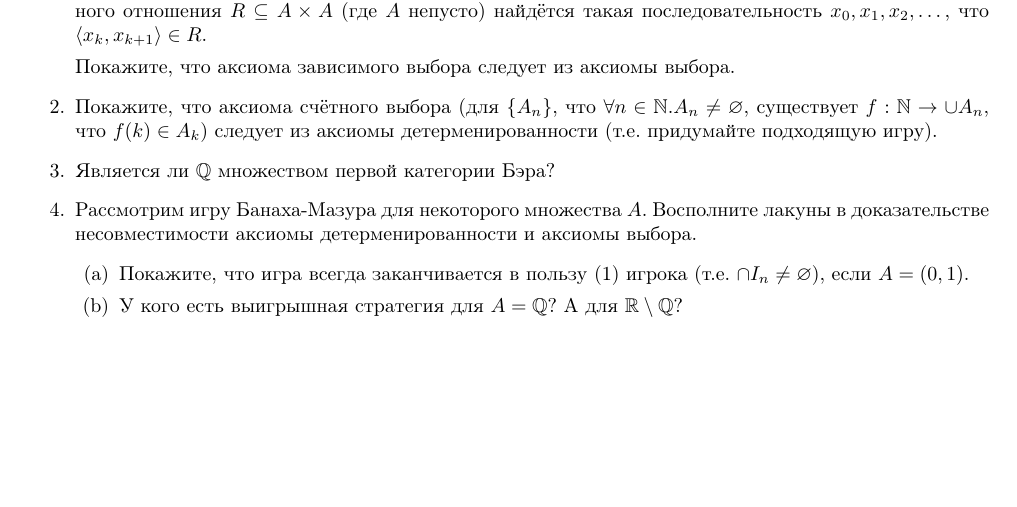
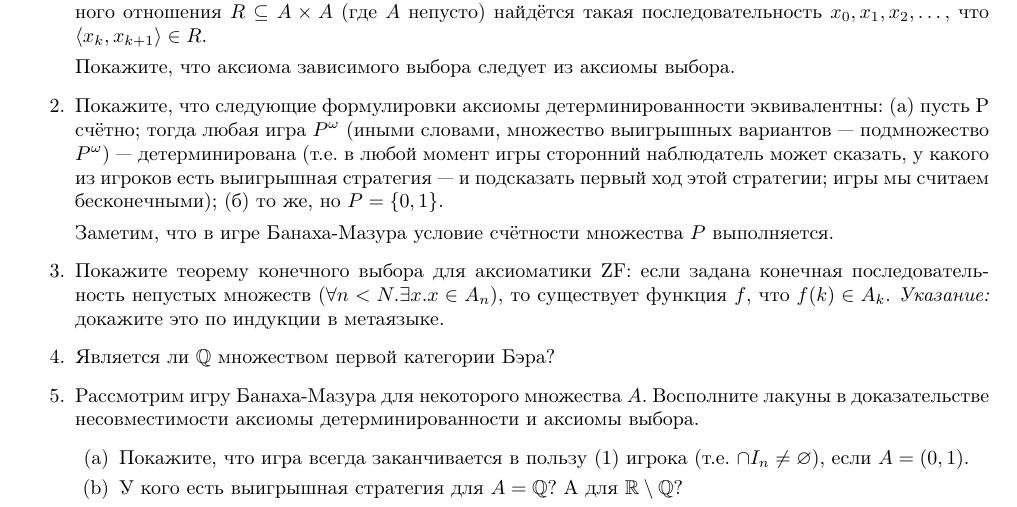
Before and after one commit to shd/tt2022, a LaTeX document (hw-theory.tex): part of page 15 of 15, cut so that both start at the same text, the shorter picture padded with empty space. Compiled offline with pdfLaTeX.

Commit message:
Simplified a bit

```diff
--- a/hw-theory.tex
+++ b/hw-theory.tex
@@ -999,13 +999,25 @@ $$\infer{\Psi,\Delta,\Gamma,\Xi\vdash\alpha}{\Psi,\Gamma,\Delta,\Xi\vdash\alpha}
 
 Покажите, что аксиома зависимого выбора следует из аксиомы выбора.
 
-\item Покажите, что аксиома счётного выбора (для $\{ A_n \}$, что $\forall n \in \mathbb{N}.A_n \ne \varnothing$, существует
-$f: \mathbb{N} \rightarrow \cup A_n$, что $f(k) \in A_k$) следует из аксиомы детерменированности (т.е. придумайте подходящую игру).
+\item Покажите, что следующие формулировки аксиомы детерминированности эквивалентны:
+(a) пусть P счётно; тогда любая игра $P^\omega$ (иными словами, множество выигрышных вариантов --- подмножество $P^\omega$) --- детерминирована
+(т.е. в любой момент игры сторонний наблюдатель может сказать, у какого из игроков есть выигрышная стратегия --- и подсказать первый ход
+этой стратегии; игры мы считаем бесконечными);
+(б) то же, но $P = \{0,1\}$.
+
+Заметим, что в игре Банаха-Мазура условие счётности множества $P$ выполняется.
+
+\item Покажите теорему конечного выбора для аксиоматики ZF: если задана конечная последовательность непустых множеств
+($\forall n < N.\exists x.x \in A_n$), то существует функция $f$, что $f(k) \in A_k$.
+\emph{Указание:} докажите это по индукции в метаязыке.
+
+%\item Покажите, что аксиома счётного выбора (для $\{ A_n \}$, что $\forall n \in \mathbb{N}.\exists x.x \in A_n$, существует
+%$f: \mathbb{N} \rightarrow \cup A_n$, что $f(k) \in A_k$) следует из аксиомы детерминированности (т.е. придумайте подходящую игру).
 
 \item Является ли $\mathbb{Q}$ множеством первой категории Бэра?
 
 \item Рассмотрим игру Банаха-Мазура для некоторого множества $A$. Восполните лакуны в доказательстве несовместимости
-аксиомы детерменированности и аксиомы выбора.
+аксиомы детерминированности и аксиомы выбора.
 \begin{enumerate}
 \item Покажите, что игра всегда заканчивается в пользу (1) игрока (т.е. $\cap I_n \ne \varnothing$), если $A = (0,1)$.
 \item У кого есть выигрышная стратегия для $A = \mathbb{Q}$? А для $\mathbb{R} \setminus \mathbb{Q}$?
```
Also changed, not shown: hw-theory.pdf.
